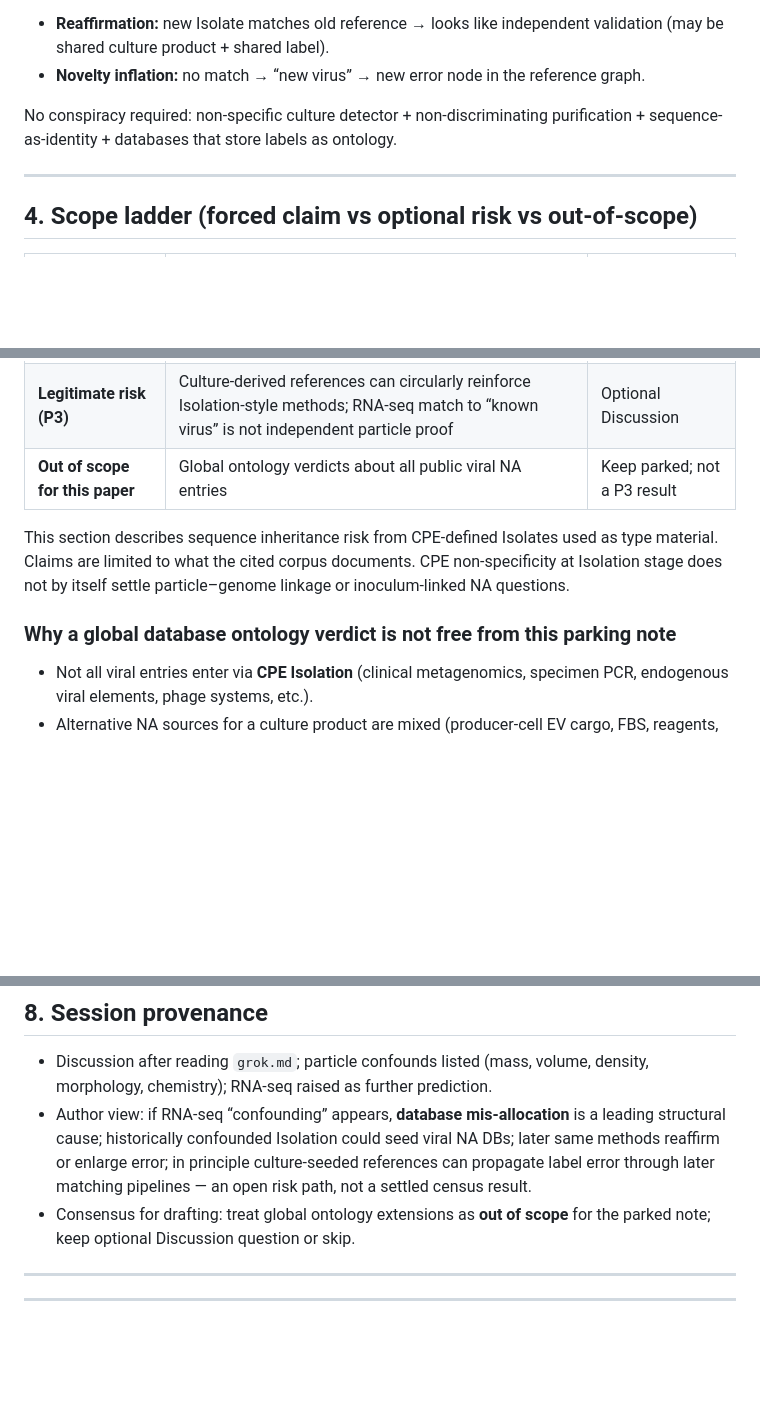
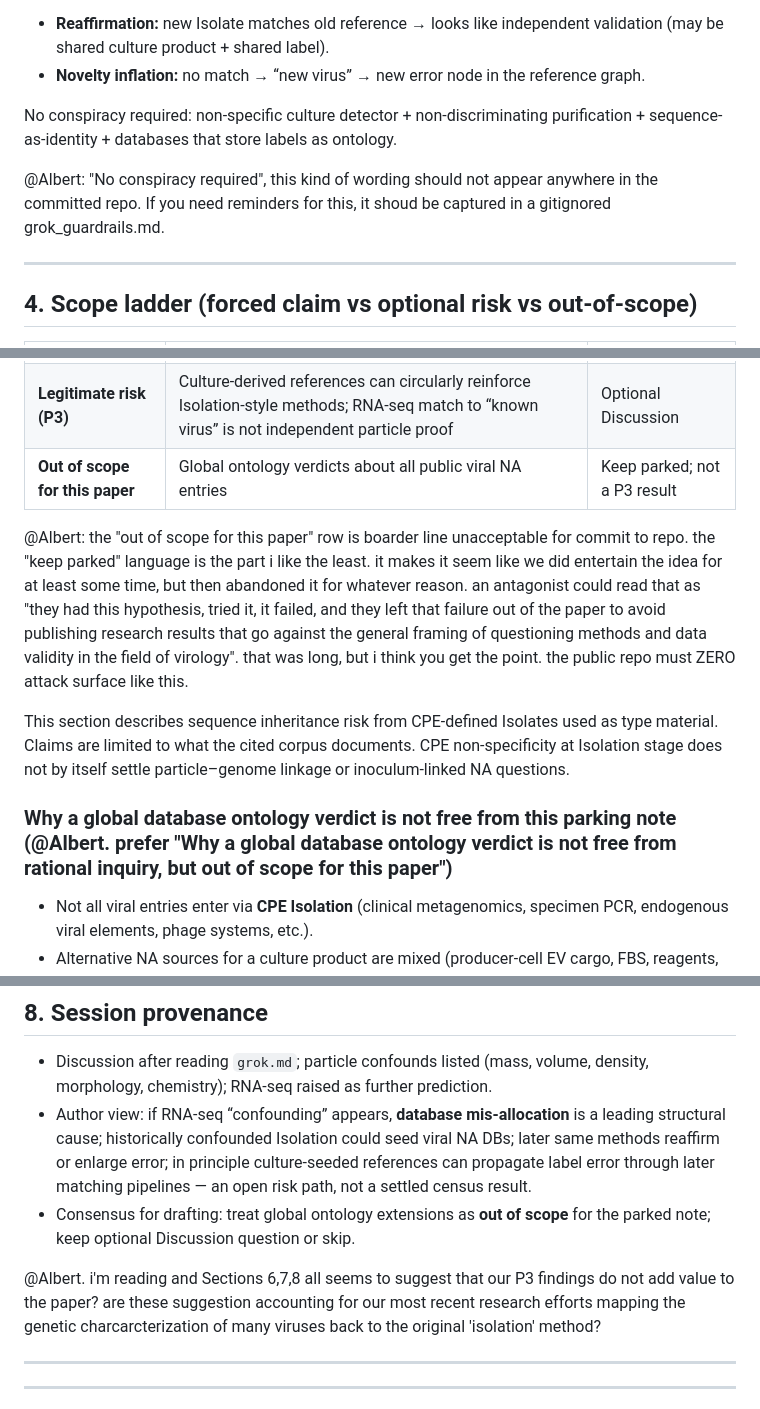
Before and after one commit to albert-mathews/serum-and-cytopathic-morphology, a Markdown page: p3_genetics/p3.md, 3 parts joined by grey strips. GitHub-like rendering; blank space fills up the shorter version.

Commit message:
review comments

```diff
--- a/p3_genetics/p3.md
+++ b/p3_genetics/p3.md
@@ -71,6 +71,8 @@ Two failure modes:
 
 No conspiracy required: non-specific culture detector + non-discriminating purification + sequence-as-identity + databases that store labels as ontology.
 
+@Albert: "No conspiracy required", this kind of wording should not appear anywhere in the committed repo. If you need reminders for this, it shoud be captured in a gitignored grok_guardrails.md.
+
 ---
 
 ## 4. Scope ladder (forced claim vs optional risk vs out-of-scope)
@@ -81,10 +83,12 @@ No conspiracy required: non-specific culture detector + non-discriminating purif
 | **Legitimate risk (P3)** | Culture-derived references can circularly reinforce Isolation-style methods; RNA-seq match to “known virus” is not independent particle proof | Optional Discussion |
 | **Out of scope for this paper** | Global ontology verdicts about all public viral NA entries | Keep parked; not a P3 result |
 
+@Albert: the "out of scope for this paper" row is boarder line unacceptable for commit to repo. the "keep parked" language is the part i like the least. it makes it seem like we did entertain the idea for at least some time, but then abandoned it for whatever reason. an antagonist could read that as "they had this hypothesis, tried it, it failed, and they left that failure out of the paper to avoid publishing research results that go against the general framing of questioning methods and data validity in the field of virology". that was long, but i think you get the point. the public repo must ZERO attack surface like this.
+
 This section describes sequence inheritance risk from CPE-defined Isolates used as type material. Claims are limited to what the cited corpus documents.
 CPE non-specificity at Isolation stage does not by itself settle particle–genome linkage or inoculum-linked NA questions.
 
-### Why a global database ontology verdict is not free from this parking note
+### Why a global database ontology verdict is not free from this parking note (@Albert. prefer "Why a global database ontology verdict is not free from rational inquiry, but out of scope for this paper")
 
 - Not all viral entries enter via **CPE Isolation** (clinical metagenomics, specimen PCR, endogenous viral elements, phage systems, etc.).
 - Alternative NA sources for a culture product are mixed (producer-cell EV cargo, FBS, reagents, sample matrix)—not one substitute label.
@@ -142,6 +146,8 @@ Practical design sketch: **± inoculum**, same FBS/maintenance, same purificatio
 - Discussion after reading `grok.md`; particle confounds listed (mass, volume, density, morphology, chemistry); RNA-seq raised as further prediction.
 - Author view: if RNA-seq “confounding” appears, **database mis-allocation** is a leading structural cause; historically confounded Isolation could seed viral NA DBs; later same methods reaffirm or enlarge error; in principle culture-seeded references can propagate label error through later matching pipelines — an open risk path, not a settled census result.
 - Consensus for drafting: treat global ontology extensions as **out of scope** for the parked note; keep optional Discussion question or skip.
+
+@Albert. i'm reading and Sections 6,7,8 all seems to suggest that our P3 findings do not add value to the paper? are these suggestion accounting for our most recent research efforts mapping the genetic charcarcterization of many viruses back to the original 'isolation' method?
 
 ---
 
```
Also changed, not shown: other parts of p3_genetics/p3.md (+6 -0 lines).
